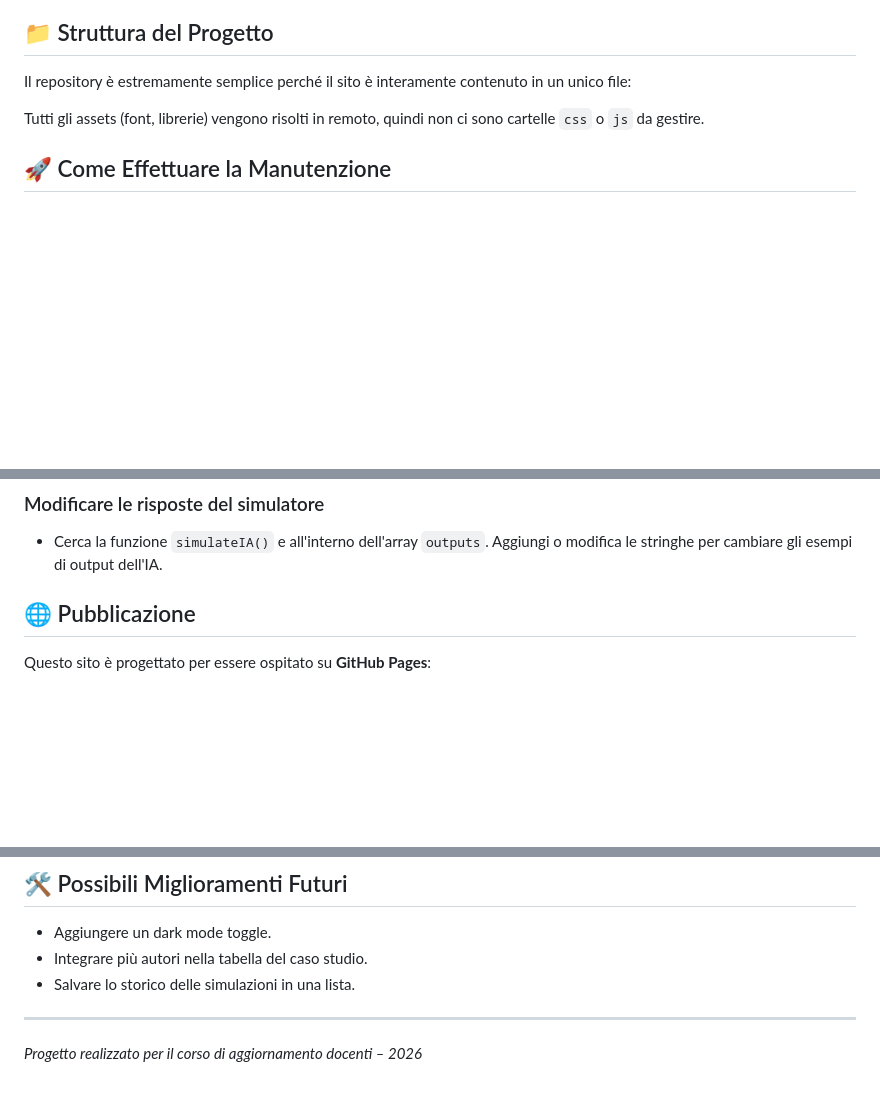
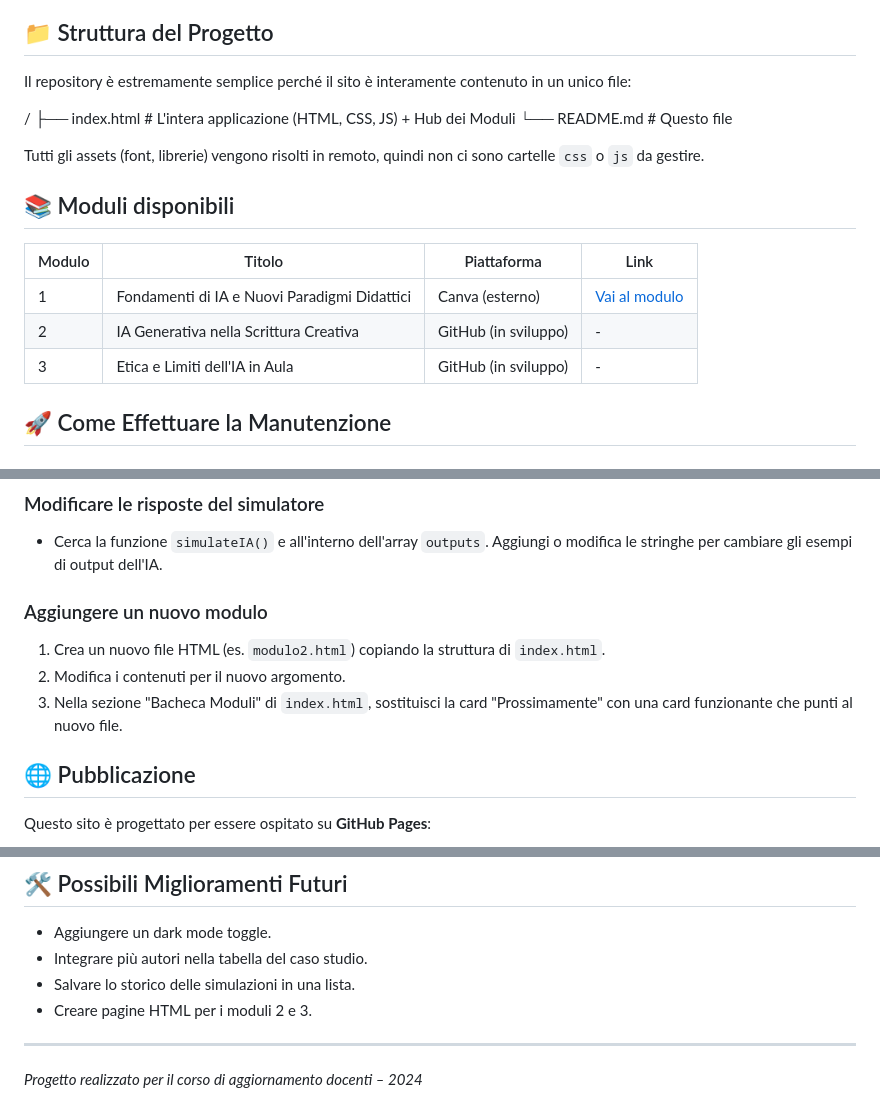
Before and after one commit to luigipelagagge-oss/Corso-AI-, a Markdown page: README.md, 3 parts joined by grey strips. GitHub-like rendering; blank space fills up the shorter version.

```diff
--- a/README.md
+++ b/README.md
@@ -19,7 +17,19 @@ Il progetto è costruito con strumenti leggeri e moderni, tutti caricati via CDN
 
 Il repository è estremamente semplice perché il sito è interamente contenuto in un unico file:
 
+/
+├── index.html # L'intera applicazione (HTML, CSS, JS) + Hub dei Moduli
+└── README.md # Questo file
+
 Tutti gli assets (font, librerie) vengono risolti in remoto, quindi non ci sono cartelle `css` o `js` da gestire.
+
+## 📚 Moduli disponibili
+
+| Modulo | Titolo | Piattaforma | Link |
+|--------|--------|-------------|------|
+| 1 | Fondamenti di IA e Nuovi Paradigmi Didattici | Canva (esterno) | [Vai al modulo](https://luigi-pelagagge.my.canva.site/metodologie-didattiche-e-ia) |
+| 2 | IA Generativa nella Scrittura Creativa | GitHub (in sviluppo) | - |
+| 3 | Etica e Limiti dell'IA in Aula | GitHub (in sviluppo) | - |
 
 ## 🚀 Come Effettuare la Manutenzione
 
@@ -38,6 +48,11 @@ Tutti gli assets (font, librerie) vengono risolti in remoto, quindi non ci sono
 
 ### Modificare le risposte del simulatore
 - Cerca la funzione `simulateIA()` e all'interno dell'array `outputs`. Aggiungi o modifica le stringhe per cambiare gli esempi di output dell'IA.
+
+### Aggiungere un nuovo modulo
+1. Crea un nuovo file HTML (es. `modulo2.html`) copiando la struttura di `index.html`.
+2. Modifica i contenuti per il nuovo argomento.
+3. Nella sezione "Bacheca Moduli" di `index.html`, sostituisci la card "Prossimamente" con una card funzionante che punti al nuovo file.
 
 ## 🌐 Pubblicazione
 
@@ -59,7 +74,8 @@ Questo sito è progettato per essere ospitato su **GitHub Pages**:
 - Aggiungere un dark mode toggle.
 - Integrare più autori nella tabella del caso studio.
 - Salvare lo storico delle simulazioni in una lista.
+- Creare pagine HTML per i moduli 2 e 3.
 
 ---
 
-*Progetto realizzato per il corso di aggiornamento docenti – 2026*
+*Progetto realizzato per il corso di aggiornamento docenti – 2024*
```
Also changed, not shown: other parts of README.md (+0 -2 lines).
